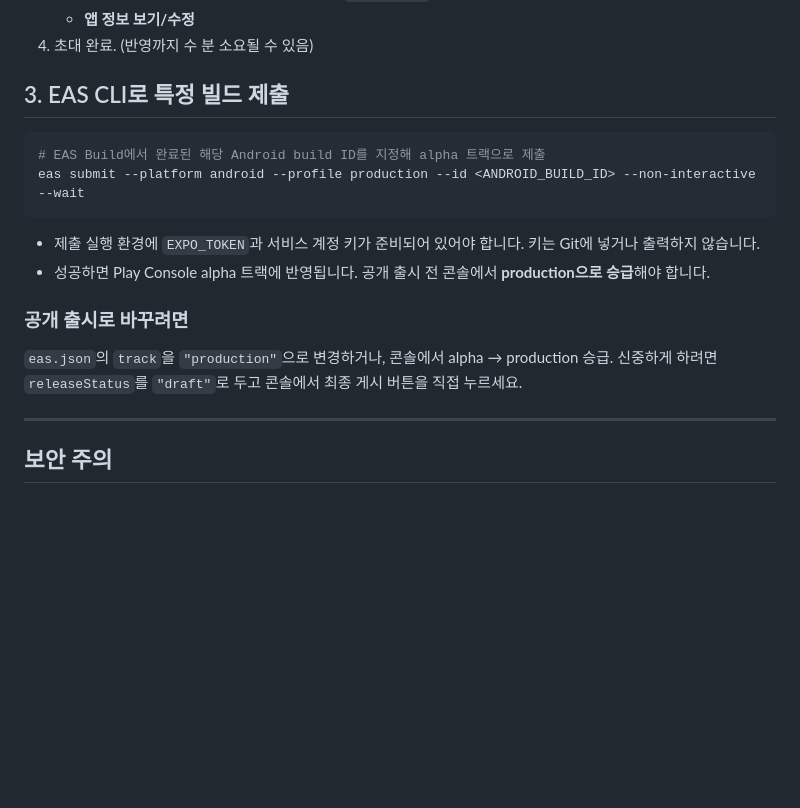
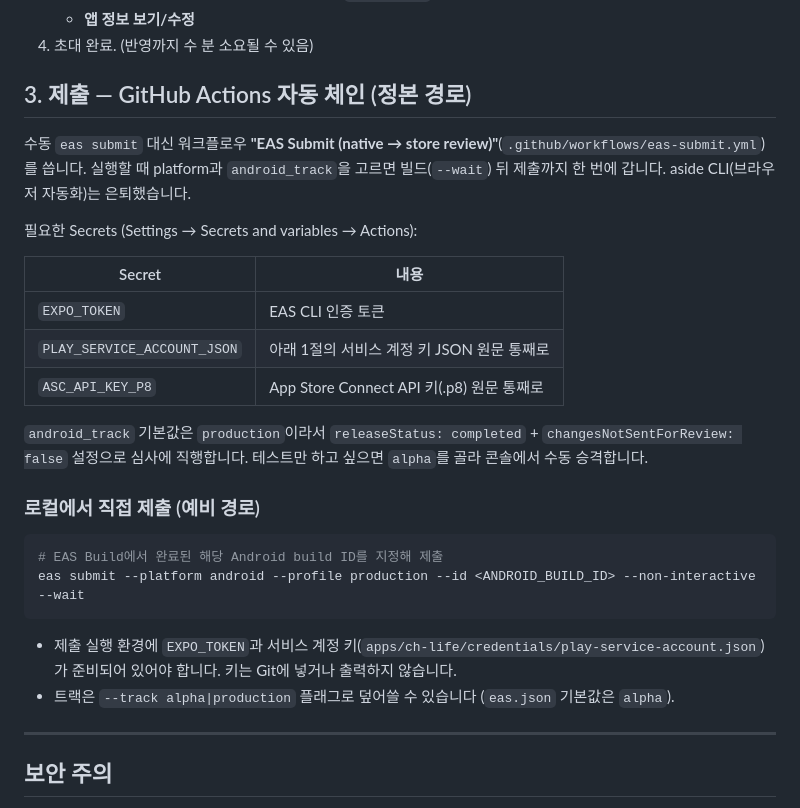
Before and after one commit to zzzRYT/ch-notes, a Markdown page: docs/store/android-auto-submit.md, the part around the change. Rendered like a GitHub page; blank space fills up the shorter version.

````diff
--- a/docs/store/android-auto-submit.md
+++ b/docs/store/android-auto-submit.md
@@ -60,19 +60,34 @@ Google Play는 **앱의 첫 AAB는 반드시 콘솔에서 수동 업로드**해
    - **앱 정보 보기/수정**
 4. 초대 완료. (반영까지 수 분 소요될 수 있음)
 
-## 3. EAS CLI로 특정 빌드 제출
+## 3. 제출 — GitHub Actions 자동 체인 (정본 경로)
+
+수동 `eas submit` 대신 워크플로우 **"EAS Submit (native → store review)"**(`.github/workflows/eas-submit.yml`)를
+씁니다. 실행할 때 platform과 `android_track`을 고르면 빌드(`--wait`) 뒤 제출까지 한 번에 갑니다.
+aside CLI(브라우저 자동화)는 은퇴했습니다.
+
+필요한 Secrets (Settings → Secrets and variables → Actions):
+
+| Secret | 내용 |
+|---|---|
+| `EXPO_TOKEN` | EAS CLI 인증 토큰 |
+| `PLAY_SERVICE_ACCOUNT_JSON` | 아래 1절의 서비스 계정 키 JSON 원문 통째로 |
+| `ASC_API_KEY_P8` | App Store Connect API 키(.p8) 원문 통째로 |
+
+`android_track` 기본값은 `production`이라서 `releaseStatus: completed` +
+`changesNotSentForReview: false` 설정으로 심사에 직행합니다. 테스트만 하고 싶으면
+`alpha`를 골라 콘솔에서 수동 승격합니다.
+
+### 로컬에서 직접 제출 (예비 경로)
 
 ```bash
-# EAS Build에서 완료된 해당 Android build ID를 지정해 alpha 트랙으로 제출
+# EAS Build에서 완료된 해당 Android build ID를 지정해 제출
 eas submit --platform android --profile production --id <ANDROID_BUILD_ID> --non-interactive --wait
 ```
 
-- 제출 실행 환경에 `EXPO_TOKEN`과 서비스 계정 키가 준비되어 있어야 합니다. 키는 Git에 넣거나 출력하지 않습니다.
-- 성공하면 Play Console alpha 트랙에 반영됩니다. 공개 출시 전 콘솔에서 **production으로 승급**해야 합니다.
-
-### 공개 출시로 바꾸려면
-`eas.json`의 `track`을 `"production"`으로 변경하거나, 콘솔에서 alpha → production 승급.
-신중하게 하려면 `releaseStatus`를 `"draft"`로 두고 콘솔에서 최종 게시 버튼을 직접 누르세요.
+- 제출 실행 환경에 `EXPO_TOKEN`과 서비스 계정 키(`apps/ch-life/credentials/play-service-account.json`)가
+  준비되어 있어야 합니다. 키는 Git에 넣거나 출력하지 않습니다.
+- 트랙은 `--track alpha|production` 플래그로 덮어쓸 수 있습니다 (`eas.json` 기본값은 `alpha`).
 
 ---
 
````
Also changed, not shown: README.md (+1 -1 lines), 1 other file.
